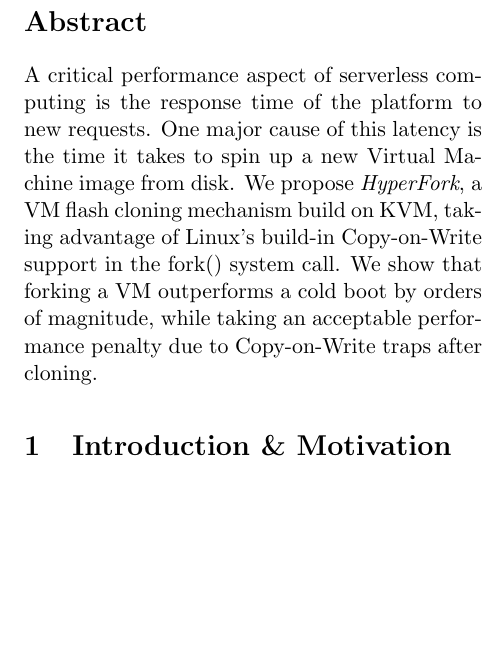
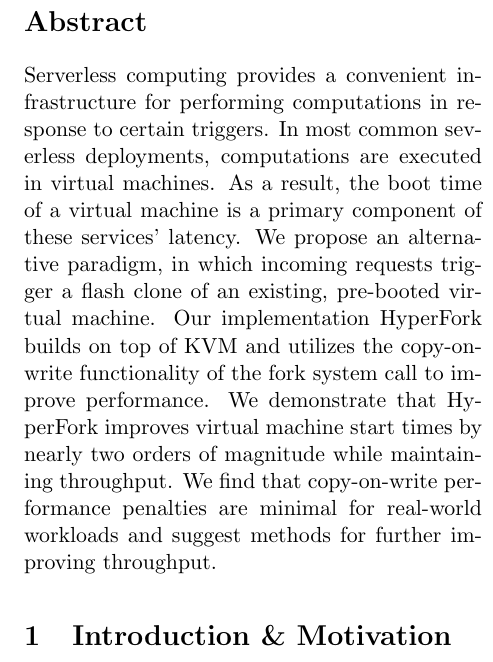
Before and after one commit to colavitam/hyperfork-dev, a LaTeX paper (latex/top.tex, which reads latex/0-abstract.tex): part of one column of page 1 of 10, cut so that both start at the same text, the shorter picture padded with empty space. Compiled offline with pdfLaTeX.

Commit message:
Rewrite abstract

```diff
--- a/latex/0-abstract.tex
+++ b/latex/0-abstract.tex
@@ -1,4 +1,15 @@
 % !TEX root = top.tex
 % above command is so that compilation is always from top.tex
 
-A critical performance aspect of serverless computing is the response time of the platform to new requests. One major cause of this latency is the time it takes to spin up a new Virtual Machine image from disk. We propose \emph{HyperFork}, a VM flash cloning mechanism build on KVM, taking advantage of Linux's build-in Copy-on-Write support in the fork() system call. We show that forking a VM outperforms a cold boot by orders of magnitude, while taking an acceptable performance penalty due to Copy-on-Write traps after cloning.
+Serverless computing provides a convenient infrastructure for performing
+computations in response to certain triggers. In most common severless
+deployments, computations are executed in virtual machines. As a result, the
+boot time of a virtual machine is a primary component of these services'
+latency. We propose an alternative paradigm, in which incoming requests trigger
+a flash clone of an existing, pre-booted virtual machine. Our implementation
+HyperFork builds on top of KVM and utilizes the copy-on-write functionality of
+the fork system call to improve performance. We demonstrate that HyperFork
+improves virtual machine start times by nearly two orders of magnitude while
+maintaining throughput. We find that copy-on-write performance penalties are
+minimal for real-world workloads and suggest methods for further improving
+throughput.
```
Also changed, not shown: latex/top.pdf.
